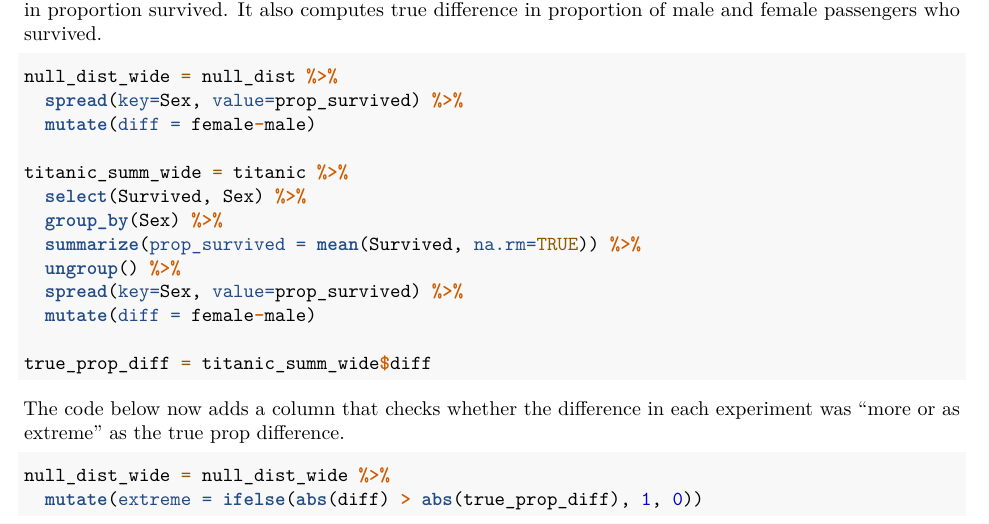
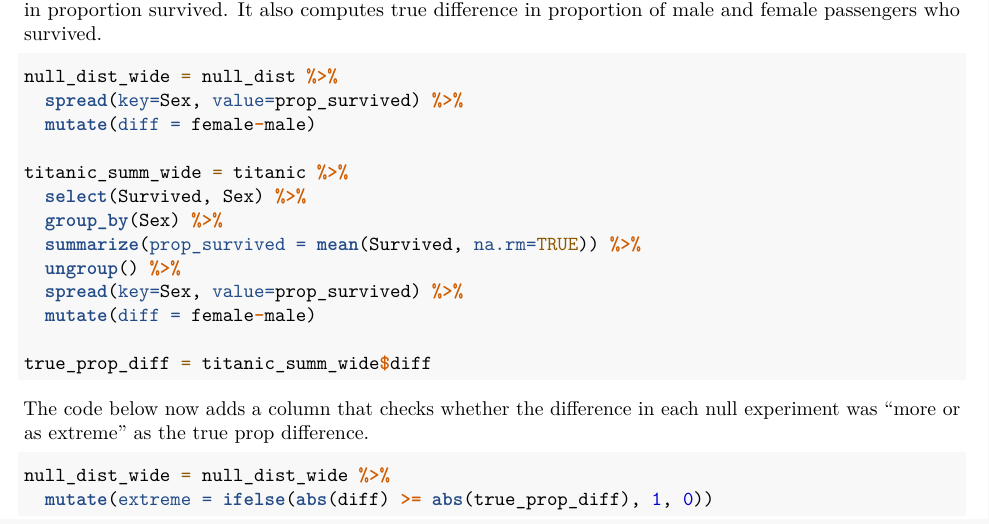
Before and after one commit to grushaprasad/core-s119-fsem, an R Markdown document (labs/lab06/Prog6.Rmd): part of page 4 of 5, cut so that both start at the same text. The pictures show the output file labs/lab06/Prog6.pdf that the author committed with the source.

Commit message:
fixed typo/ added minor clarification about null dist

````diff
--- a/labs/lab06/Prog6.Rmd
+++ b/labs/lab06/Prog6.Rmd
@@ -283,12 +283,12 @@ true_prop_diff = titanic_summ_wide$diff
 
 ```
 
-The code below now adds a column that checks whether the difference in each experiment was "more or as extreme" as the true prop difference.
+The code below now adds a column that checks whether the difference in each null experiment was "more or as extreme" as the true prop difference.
 
 ```{r}
 
 null_dist_wide = null_dist_wide %>%
-  mutate(extreme = ifelse(abs(diff) > abs(true_prop_diff), 1, 0))
+  mutate(extreme = ifelse(abs(diff) >= abs(true_prop_diff), 1, 0))
 
 ```
 
````
Also changed, not shown: labs/lab06/Prog6.pdf.
